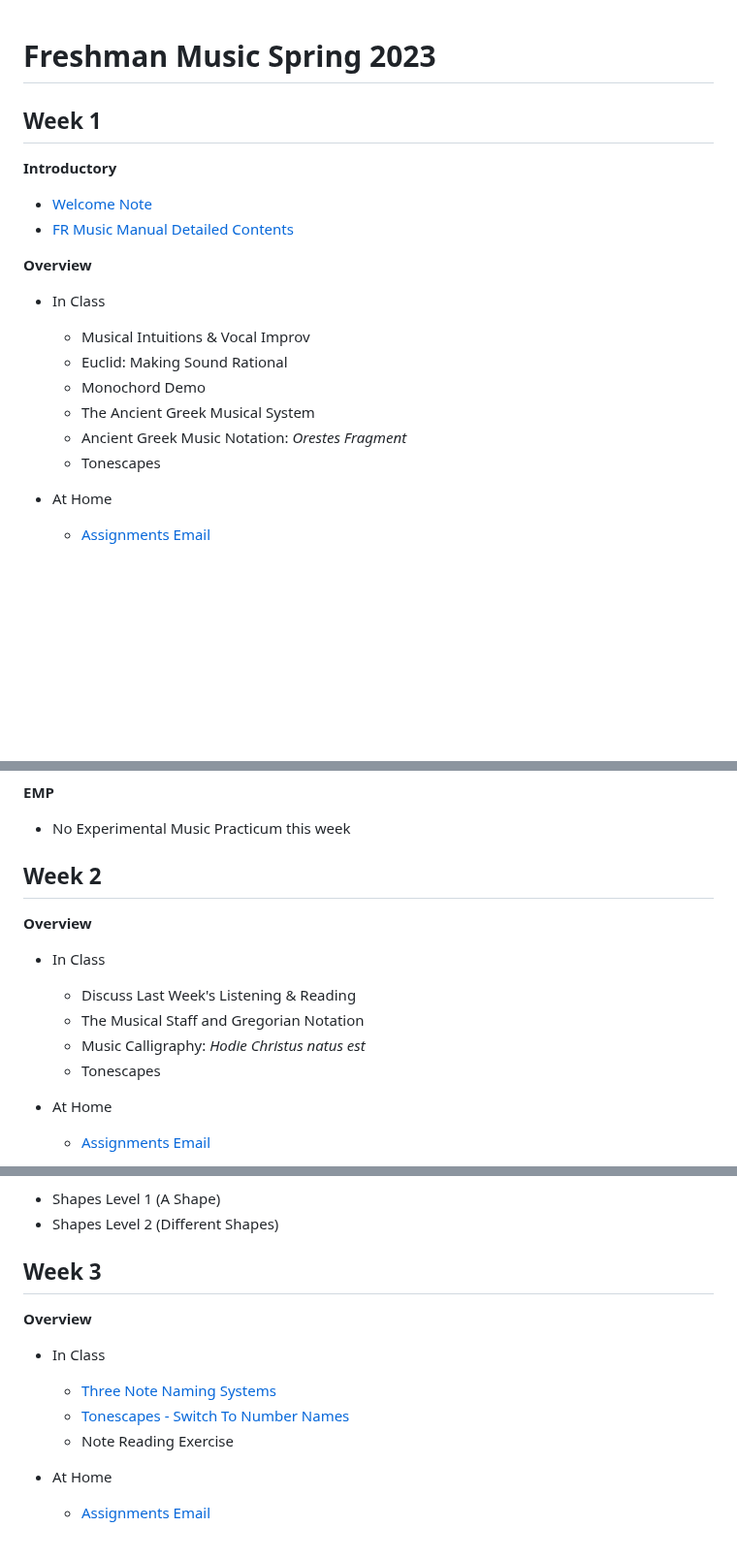
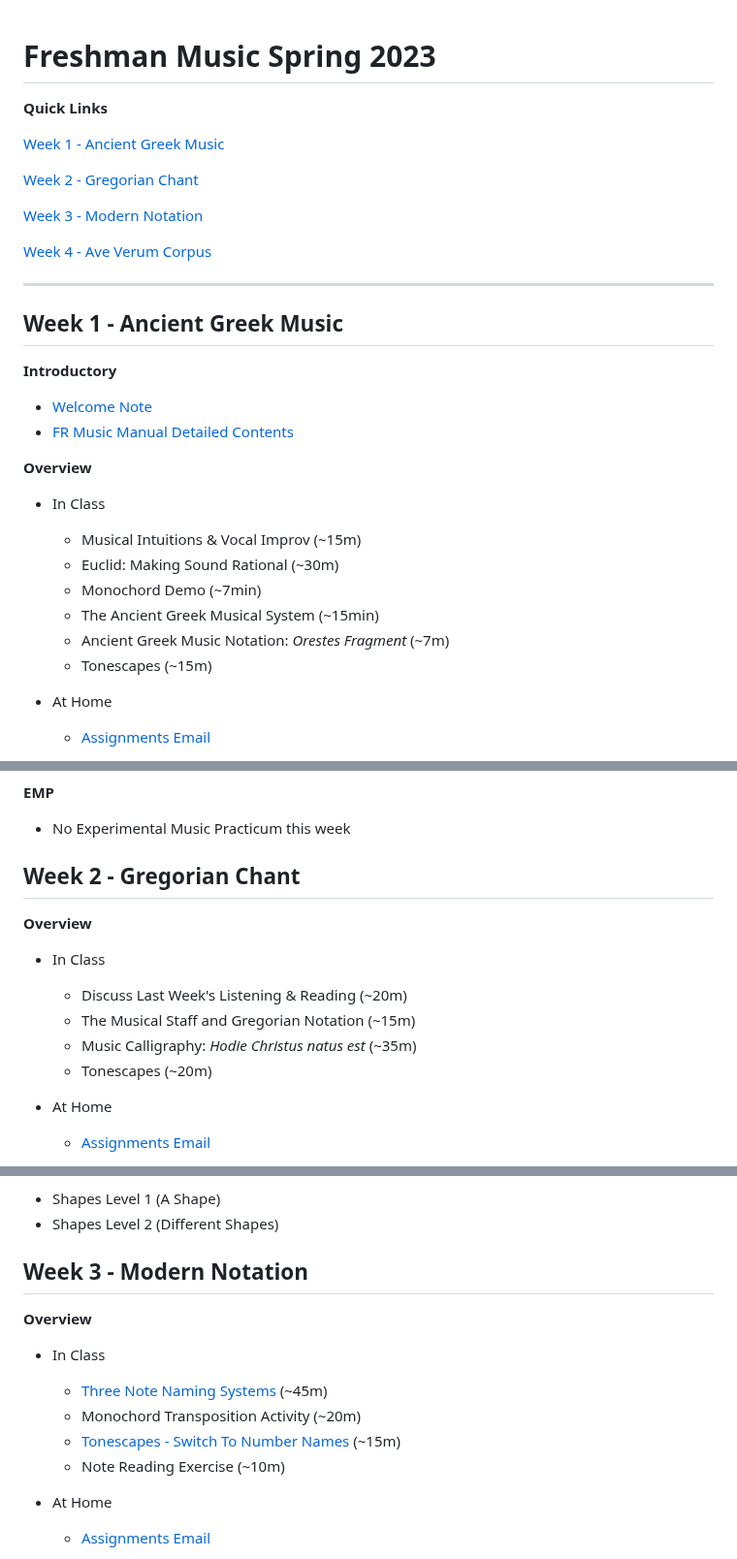
Before and after one commit to davidforrest/SJC_Music, a Markdown page: README.md, 3 parts joined by grey strips. Shown at 97% size. GitHub-like rendering; blank space fills up the shorter version.

Commit message:
Add quick links

```diff
--- a/README.md
+++ b/README.md
@@ -1,7 +1,20 @@
 # Freshman Music Spring 2023
 
+**Quick Links**
 
-## Week 1
+[Week 1 - Ancient Greek Music](#week-1-ancient-greek-music)
+
+[Week 2 - Gregorian Chant](#week-2-gregorian-chant)
+
+[Week 3 - Modern Notation](#week-3-modern-notation)
+
+[Week 4 - Ave Verum Corpus](#week-4-ave-verum-corpus)
+
+
+
+---
+
+## Week 1 - Ancient Greek Music
 
 **Introductory**
 
@@ -11,12 +24,12 @@
 **Overview**
 
 - In Class
-  - Musical Intuitions & Vocal Improv
-  - Euclid: Making Sound Rational
-  - Monochord Demo
-  - The Ancient Greek Musical System
-  - Ancient Greek Music Notation: *Orestes Fragment*
-  - Tonescapes
+  - Musical Intuitions & Vocal Improv (~15m)
+  - Euclid: Making Sound Rational (~30m)
+  - Monochord Demo (~7min)
+  - The Ancient Greek Musical System (~15min)
+  - Ancient Greek Music Notation: *Orestes Fragment* (~7m)
+  - Tonescapes (~15m)
 
 - At Home
   - [Assignments Email](/resources/FR_Music_At_Home_1.md)
@@ -54,15 +67,15 @@
 
 
 
-## Week 2
+## Week 2 - Gregorian Chant
 
 **Overview**
 
 - In Class
-  - Discuss Last Week's Listening & Reading
-  - The Musical Staff and Gregorian Notation
-  - Music Calligraphy: *Hodie Christus natus est*
-  - Tonescapes
+  - Discuss Last Week's Listening & Reading (~20m)
+  - The Musical Staff and Gregorian Notation (~15m)
+  - Music Calligraphy: *Hodie Christus natus est* (~35m)
+  - Tonescapes (~20m)
 
 - At Home
   - [Assignments Email](/resources/FR_Music_At_Home_2.md)
@@ -109,14 +122,15 @@
 
 
 
-## Week 3
+## Week 3 - Modern Notation
 
 **Overview**
 
 - In Class
-  - [Three Note Naming Systems](/resources/three_naming_systems.md)
-  - [Tonescapes - Switch To Number Names](/resources/switch_to_number_names.html)
-  - Note Reading Exercise
+  - [Three Note Naming Systems](/resources/three_naming_systems.md) (~45m)
+  - Monochord Transposition Activity (~20m)
+  - [Tonescapes - Switch To Number Names](/resources/switch_to_number_names.html) (~15m)
+  - Note Reading Exercise (~10m)
 
 - At Home
   - [Assignments Email](/resources/FR_Music_At_Home_3.md)
```
Also changed, not shown: other parts of README.md (+4 -4 lines).
